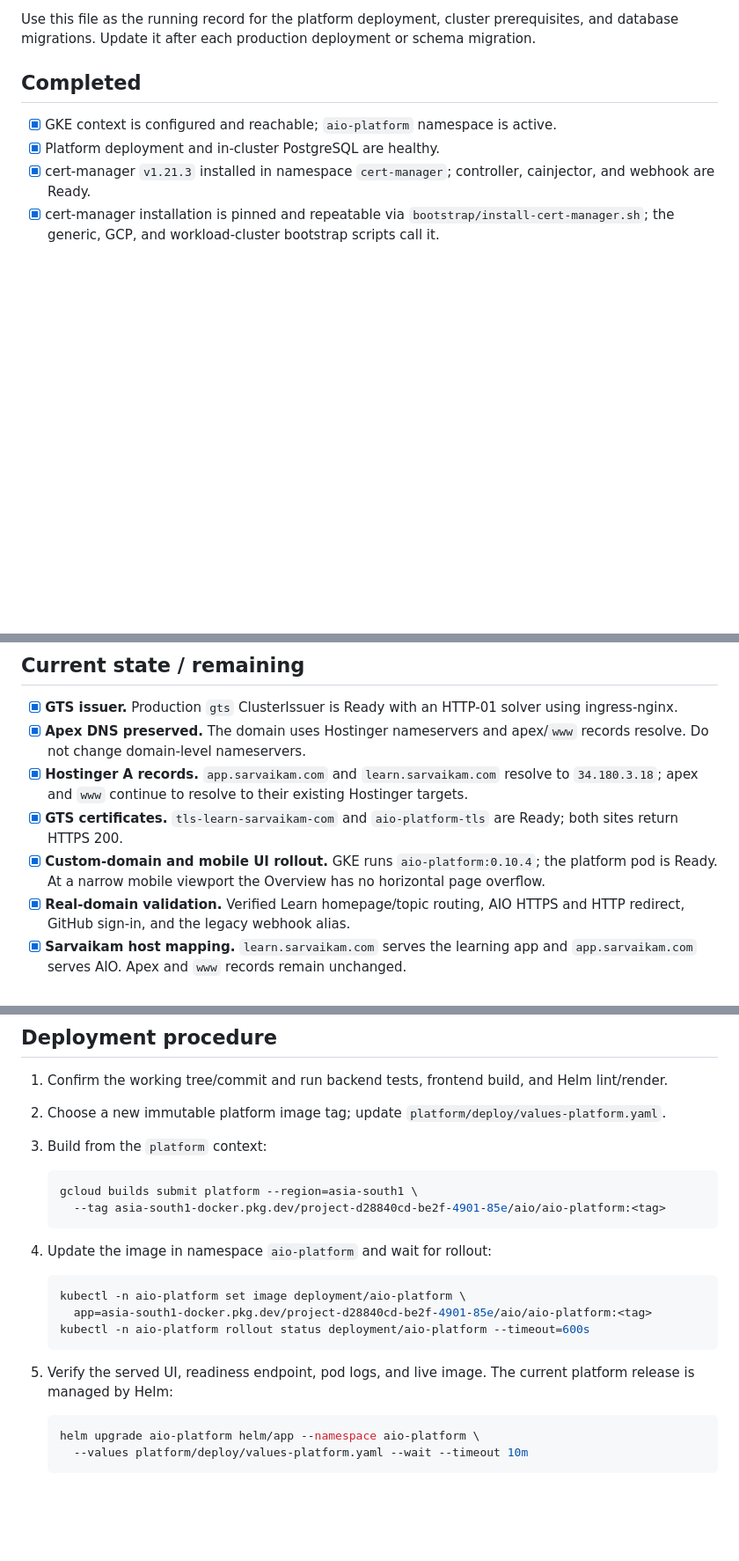
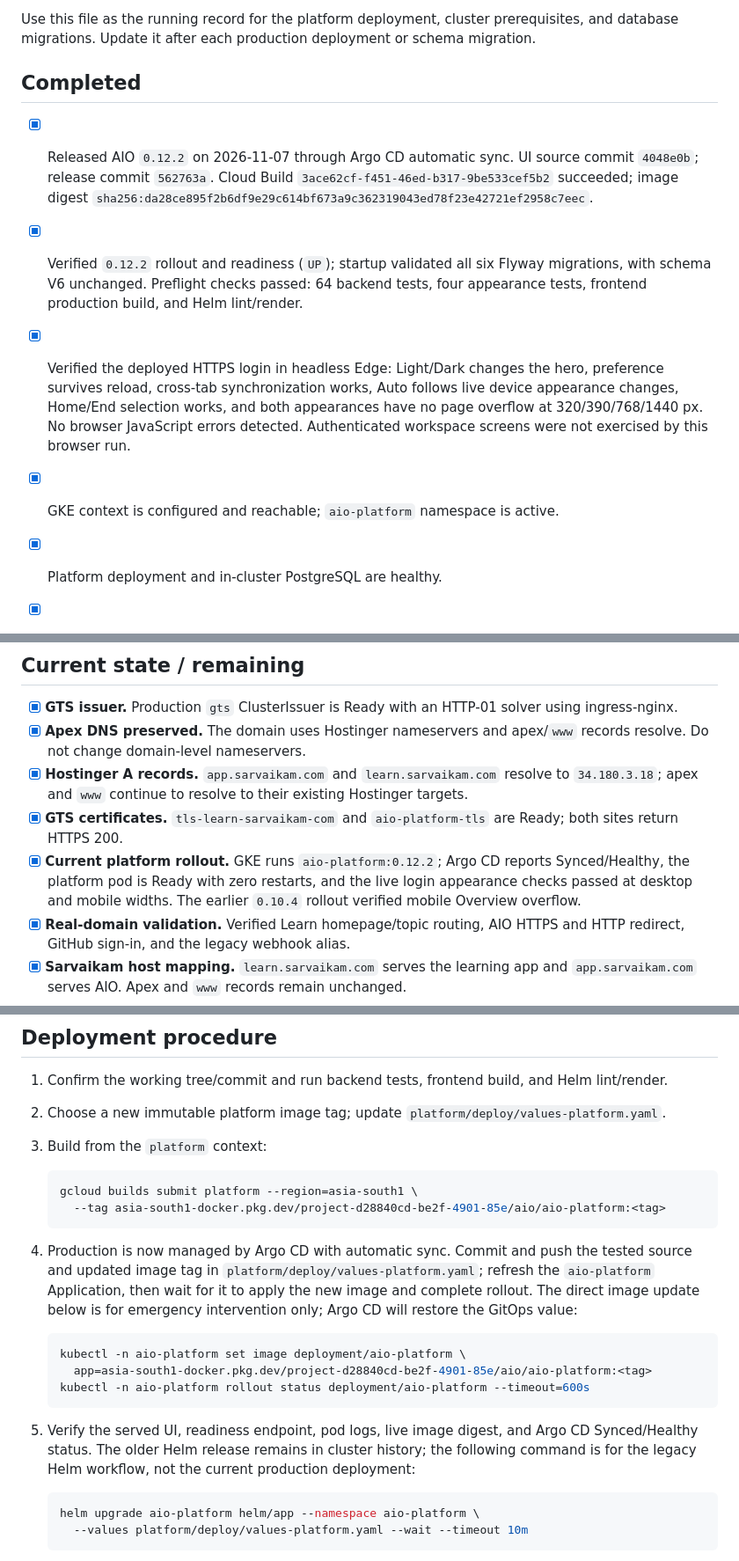
Before and after one commit to satrishabh/aio-gitops, a Markdown page: docs/GKE-DEPLOYMENT-TRACKER.md, 3 parts joined by grey strips. Shown at 88% size. Rendered like a GitHub page; blank space fills up the shorter version.

Commit message:
docs(deploy): record AIO 0.12.2 live verification

````diff
--- a/docs/GKE-DEPLOYMENT-TRACKER.md
+++ b/docs/GKE-DEPLOYMENT-TRACKER.md
@@ -7,6 +7,10 @@ Use this file as the running record for the platform deployment, cluster prerequ
 Update it after each production deployment or schema migration.
 
 ## Completed
+
+- [x] Released AIO `0.12.2` on 2026-11-07 through Argo CD automatic sync. UI source commit `4048e0b`; release commit `562763a`. Cloud Build `3ace62cf-f451-46ed-b317-9be533cef5b2` succeeded; image digest `sha256:da28ce895f2b6df9e29c614bf673a9c362319043ed78f23e42721ef2958c7eec`.
+- [x] Verified `0.12.2` rollout and readiness (`UP`); startup validated all six Flyway migrations, with schema V6 unchanged. Preflight checks passed: 64 backend tests, four appearance tests, frontend production build, and Helm lint/render.
+- [x] Verified the deployed HTTPS login in headless Edge: Light/Dark changes the hero, preference survives reload, cross-tab synchronization works, Auto follows live device appearance changes, Home/End selection works, and both appearances have no page overflow at 320/390/768/1440 px. No browser JavaScript errors detected. Authenticated workspace screens were not exercised by this browser run.
 
 - [x] GKE context is configured and reachable; `aio-platform` namespace is active.
 - [x] Platform deployment and in-cluster PostgreSQL are healthy.
@@ -41,7 +45,7 @@ Update it after each production deployment or schema migration.
 - [x] **Apex DNS preserved.** The domain uses Hostinger nameservers and apex/`www` records resolve. Do not change domain-level nameservers.
 - [x] **Hostinger A records.** `app.sarvaikam.com` and `learn.sarvaikam.com` resolve to `34.180.3.18`; apex and `www` continue to resolve to their existing Hostinger targets.
 - [x] **GTS certificates.** `tls-learn-sarvaikam-com` and `aio-platform-tls` are Ready; both sites return HTTPS 200.
-- [x] **Custom-domain and mobile UI rollout.** GKE runs `aio-platform:0.10.4`; the platform pod is Ready. At a narrow mobile viewport the Overview has no horizontal page overflow.
+- [x] **Current platform rollout.** GKE runs `aio-platform:0.12.2`; Argo CD reports Synced/Healthy, the platform pod is Ready with zero restarts, and the live login appearance checks passed at desktop and mobile widths. The earlier `0.10.4` rollout verified mobile Overview overflow.
 - [x] **Real-domain validation.** Verified Learn homepage/topic routing, AIO HTTPS and HTTP redirect, GitHub sign-in, and the legacy webhook alias.
 - [x] **Sarvaikam host mapping.** `learn.sarvaikam.com` serves the learning app and `app.sarvaikam.com` serves AIO. Apex and `www` records remain unchanged.
 - [x] **Shared User Profile service.** `satrishabh/user-profile-manager` is deployed through AIO at `https://profile.sarvaikam.com` with central Google/GitHub OIDC, realm roles, verification email, password reset, and the reusable `sarvaikam-learn` PKCE client.
@@ -59,7 +63,7 @@ Update it after each production deployment or schema migration.
      --tag asia-south1-docker.pkg.dev/project-d28840cd-be2f-4901-85e/aio/aio-platform:<tag>
    ```
 
-4. Update the image in namespace `aio-platform` and wait for rollout:
+4. Production is now managed by Argo CD with automatic sync. Commit and push the tested source and updated image tag in `platform/deploy/values-platform.yaml`; refresh the `aio-platform` Application, then wait for it to apply the new image and complete rollout. The direct image update below is for emergency intervention only; Argo CD will restore the GitOps value:
 
    ```sh
    kubectl -n aio-platform set image deployment/aio-platform \
@@ -67,7 +71,7 @@ Update it after each production deployment or schema migration.
    kubectl -n aio-platform rollout status deployment/aio-platform --timeout=600s
    ```
 
-5. Verify the served UI, readiness endpoint, pod logs, and live image. The current platform release is managed by Helm:
+5. Verify the served UI, readiness endpoint, pod logs, live image digest, and Argo CD Synced/Healthy status. The older Helm release remains in cluster history; the following command is for the legacy Helm workflow, not the current production deployment:
 
    ```sh
    helm upgrade aio-platform helm/app --namespace aio-platform \
````
Also changed, not shown: other parts of docs/GKE-DEPLOYMENT-TRACKER.md (+1 -1 lines).
